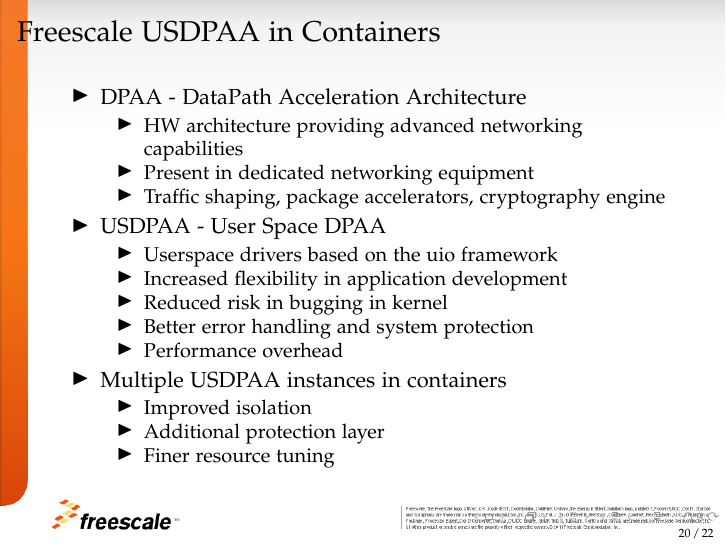
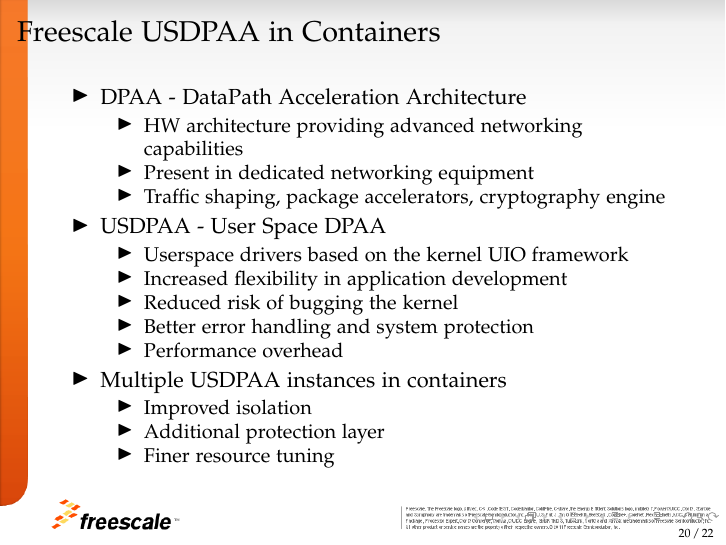
Before and after one commit to dodgerblue/lxc-so-presentation, LaTeX slides (lxc.tex, which reads src/relevance.tex): page 20 of 22. Compiled offline with pdfLaTeX.

Commit message:
Minor changes and spell checks.

```diff
--- a/src/relevance.tex
+++ b/src/relevance.tex
@@ -51,9 +51,9 @@
 		\end{itemize}
 	\item USDPAA - User Space DPAA
 		\begin{itemize}
-		\item Userspace drivers based on the uio framework
+		\item Userspace drivers based on the kernel UIO framework
 		\item Increased flexibility in application development
-		\item Reduced risk in bugging in kernel
+		\item Reduced risk of bugging the kernel
 		\item Better error handling and system protection
 		\item Performance overhead
 		\end{itemize}
```
Also changed, not shown: lxc.pdf.
